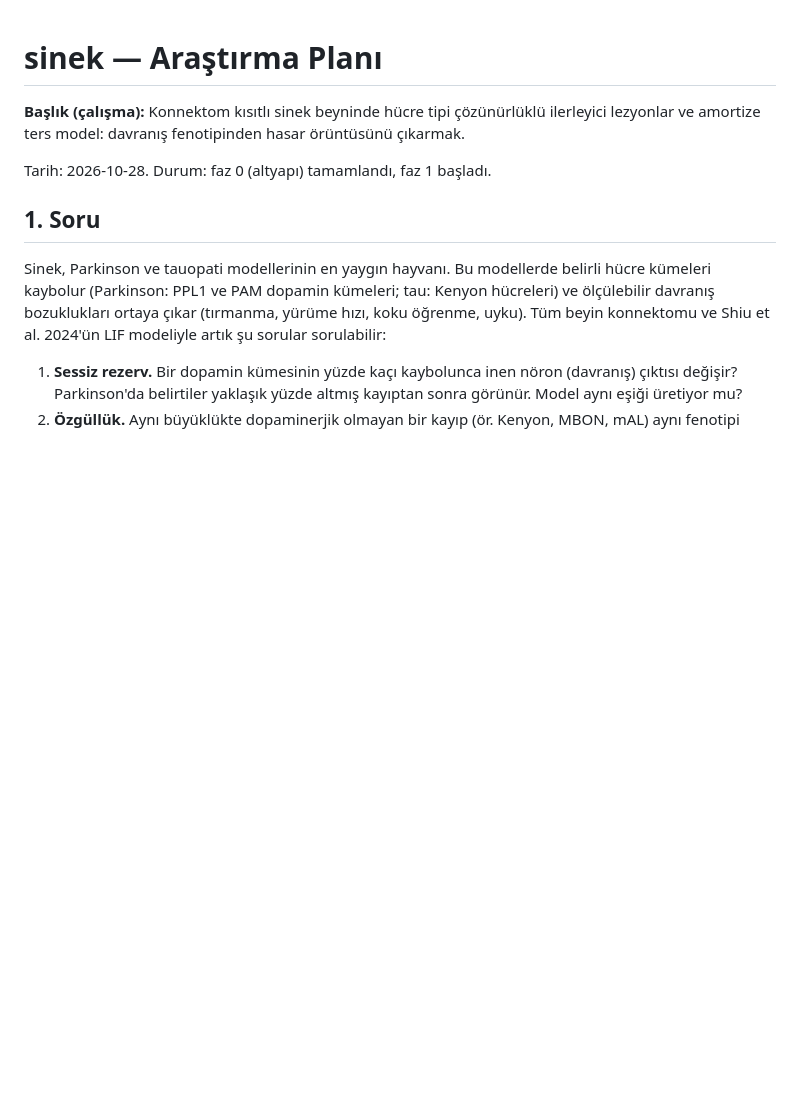
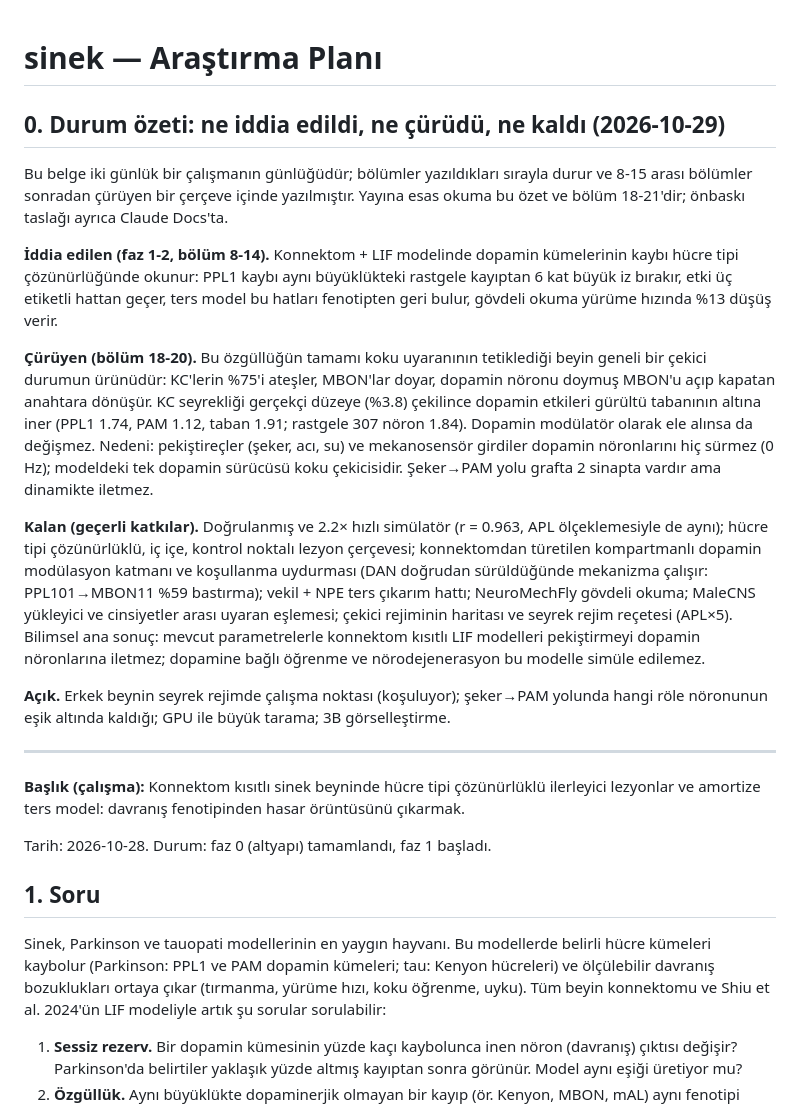
Before and after one commit to kaantiftikci/connectome-lif-lesions, a Markdown page: docs/PLAN.md, the part around the change. GitHub-like rendering; blank space fills up the shorter version.

Commit message:
Plan: status summary (claimed, refuted, remaining)
Co-Authored-By: Claude Fable 5.1 <noreply@anthropic.com>
Claude-Session: https://claude.ai/code/session_014f8o4MMdx6a6gMBJPRmKLG

```diff
--- a/docs/PLAN.md
+++ b/docs/PLAN.md
@@ -1,4 +1,44 @@
 # sinek — Araştırma Planı
+
+## 0. Durum özeti: ne iddia edildi, ne çürüdü, ne kaldı (2026-10-29)
+
+Bu belge iki günlük bir çalışmanın günlüğüdür; bölümler yazıldıkları
+sırayla durur ve 8-15 arası bölümler sonradan çürüyen bir çerçeve içinde
+yazılmıştır. Yayına esas okuma bu özet ve bölüm 18-21'dir; önbaskı taslağı
+ayrıca Claude Docs'ta.
+
+**İddia edilen (faz 1-2, bölüm 8-14).** Konnektom + LIF modelinde dopamin
+kümelerinin kaybı hücre tipi çözünürlüğünde okunur: PPL1 kaybı aynı
+büyüklükteki rastgele kayıptan 6 kat büyük iz bırakır, etki üç etiketli
+hattan geçer, ters model bu hatları fenotipten geri bulur, gövdeli okuma
+yürüme hızında %13 düşüş verir.
+
+**Çürüyen (bölüm 18-20).** Bu özgüllüğün tamamı koku uyaranının tetiklediği
+beyin geneli bir çekici durumun ürünüdür: KC'lerin %75'i ateşler, MBON'lar
+doyar, dopamin nöronu doymuş MBON'u açıp kapatan anahtara dönüşür. KC
+seyrekliği gerçekçi düzeye (%3.8) çekilince dopamin etkileri gürültü
+tabanının altına iner (PPL1 1.74, PAM 1.12, taban 1.91; rastgele 307 nöron
+1.84). Dopamin modülatör olarak ele alınsa da değişmez. Nedeni: pekiştireçler
+(şeker, acı, su) ve mekanosensör girdiler dopamin nöronlarını hiç sürmez
+(0 Hz); modeldeki tek dopamin sürücüsü koku çekicisidir. Şeker→PAM yolu
+grafta 2 sinapta vardır ama dinamikte iletmez.
+
+**Kalan (geçerli katkılar).** Doğrulanmış ve 2.2× hızlı simülatör (r = 0.963,
+APL ölçeklemesiyle de aynı); hücre tipi çözünürlüklü, iç içe, kontrol noktalı
+lezyon çerçevesi; konnektomdan türetilen kompartmanlı dopamin modülasyon
+katmanı ve koşullanma uydurması (DAN doğrudan sürüldüğünde mekanizma
+çalışır: PPL101→MBON11 %59 bastırma); vekil + NPE ters çıkarım hattı;
+NeuroMechFly gövdeli okuma; MaleCNS yükleyici ve cinsiyetler arası uyaran
+eşlemesi; çekici rejiminin haritası ve seyrek rejim reçetesi (APL×5).
+Bilimsel ana sonuç: mevcut parametrelerle konnektom kısıtlı LIF modelleri
+pekiştirmeyi dopamin nöronlarına iletmez; dopamine bağlı öğrenme ve
+nörodejenerasyon bu modelle simüle edilemez.
+
+**Açık.** Erkek beynin seyrek rejimde çalışma noktası (koşuluyor);
+şeker→PAM yolunda hangi röle nöronunun eşik altında kaldığı; GPU ile büyük
+tarama; 3B görselleştirme.
+
+---
 
 **Başlık (çalışma):** Konnektom kısıtlı sinek beyninde hücre tipi çözünürlüklü
 ilerleyici lezyonlar ve amortize ters model: davranış fenotipinden hasar
```
